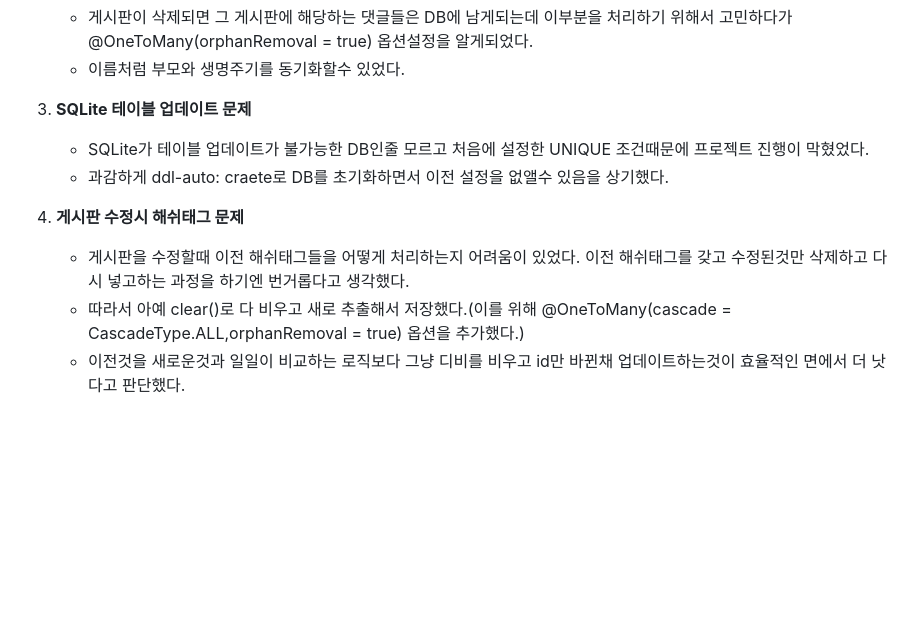
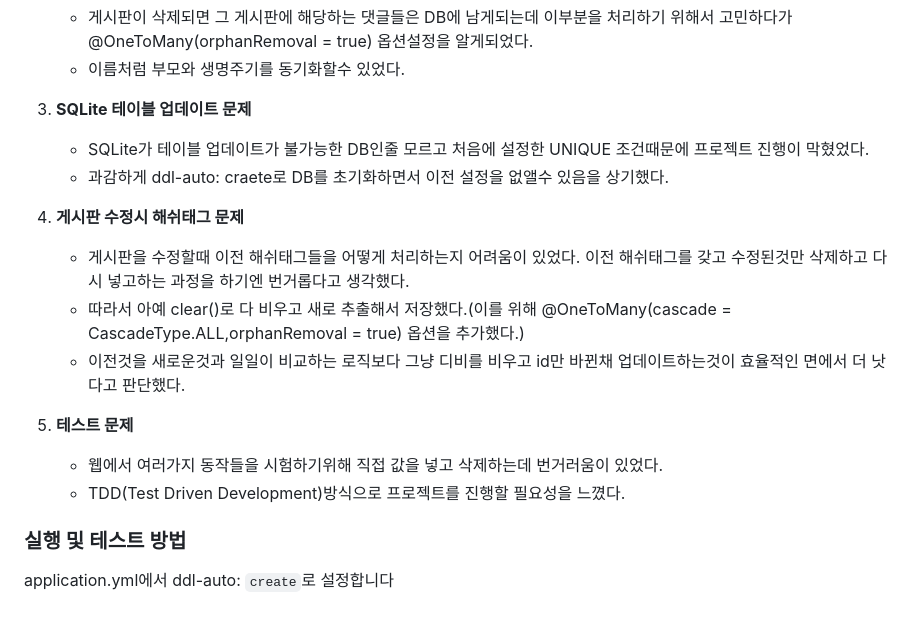
Before and after one commit to joshiaLee/Mission_blinding, a Markdown page: README.md, the part around the change. GitHub-like rendering; blank space fills up the shorter version.

```diff
--- a/README.md
+++ b/README.md
@@ -168,8 +168,15 @@ searchKeyword가 있으면 제목검색인지 내용검색인지 구분하고
 3. **SQLite 테이블 업데이트 문제**
    - SQLite가 테이블 업데이트가 불가능한 DB인줄 모르고 처음에 설정한 UNIQUE 조건때문에 프로젝트 진행이 막혔었다.
    - 과감하게 ddl-auto: craete로 DB를 초기화하면서 이전 설정을 없앨수 있음을 상기했다.
+
 4. **게시판 수정시 해쉬태그 문제**
-
    - 게시판을 수정할때 이전 해쉬태그들을 어떻게 처리하는지 어려움이 있었다. 이전 해쉬태그를 갖고 수정된것만 삭제하고 다시 넣고하는 과정을 하기엔 번거롭다고 생각했다.
    - 따라서 아예 clear()로 다 비우고 새로 추출해서 저장했다.(이를 위해 @OneToMany(cascade = CascadeType.ALL,orphanRemoval = true) 옵션을 추가했다.)
    - 이전것을 새로운것과 일일이 비교하는 로직보다 그냥 디비를 비우고 id만 바뀐채 업데이트하는것이 효율적인 면에서 더 낫다고 판단했다.
+
+5. **테스트 문제**
+   - 웹에서 여러가지 동작들을 시험하기위해 직접 값을 넣고 삭제하는데 번거러움이 있었다.
+   - TDD(Test Driven Development)방식으로 프로젝트를 진행할 필요성을 느꼈다.
+
+### 실행 및 테스트 방법
+application.yml에서 ddl-auto: `create`로 설정합니다
```
